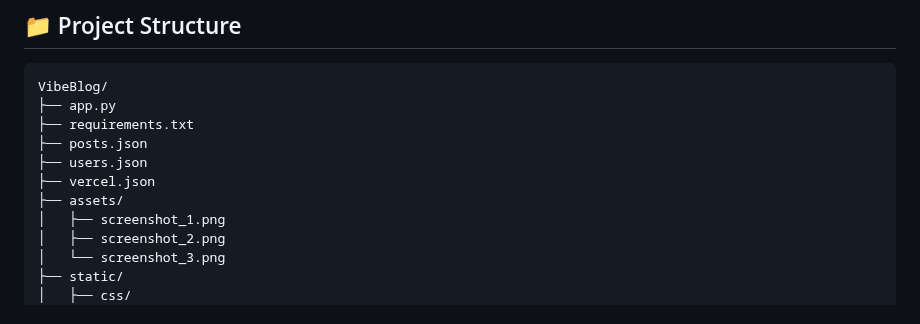
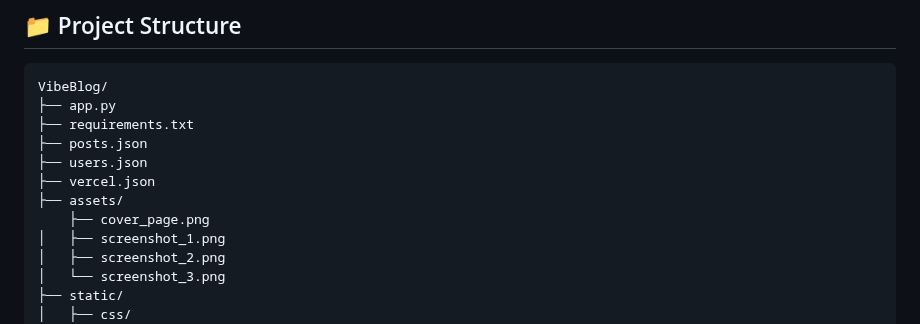
Before and after one commit to khanfaisal79960/VibeBlog-A-blogging-platform, a Markdown page: README.md, the part around the change. Rendered like a GitHub page.

```diff
--- a/README.md
+++ b/README.md
@@ -64,6 +64,7 @@ VibeBlog/
 ├── users.json
 ├── vercel.json
 ├── assets/
+    ├── cover_page.png
 │   ├── screenshot_1.png
 │   ├── screenshot_2.png
 │   └── screenshot_3.png
```
